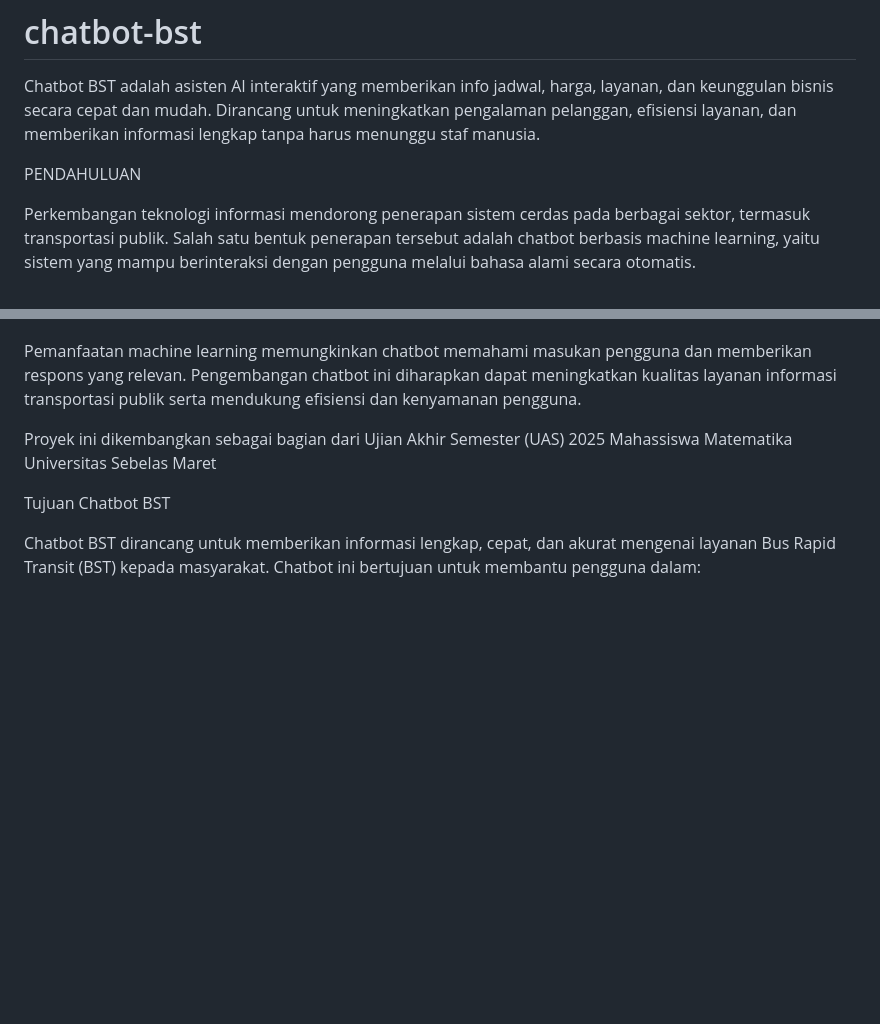
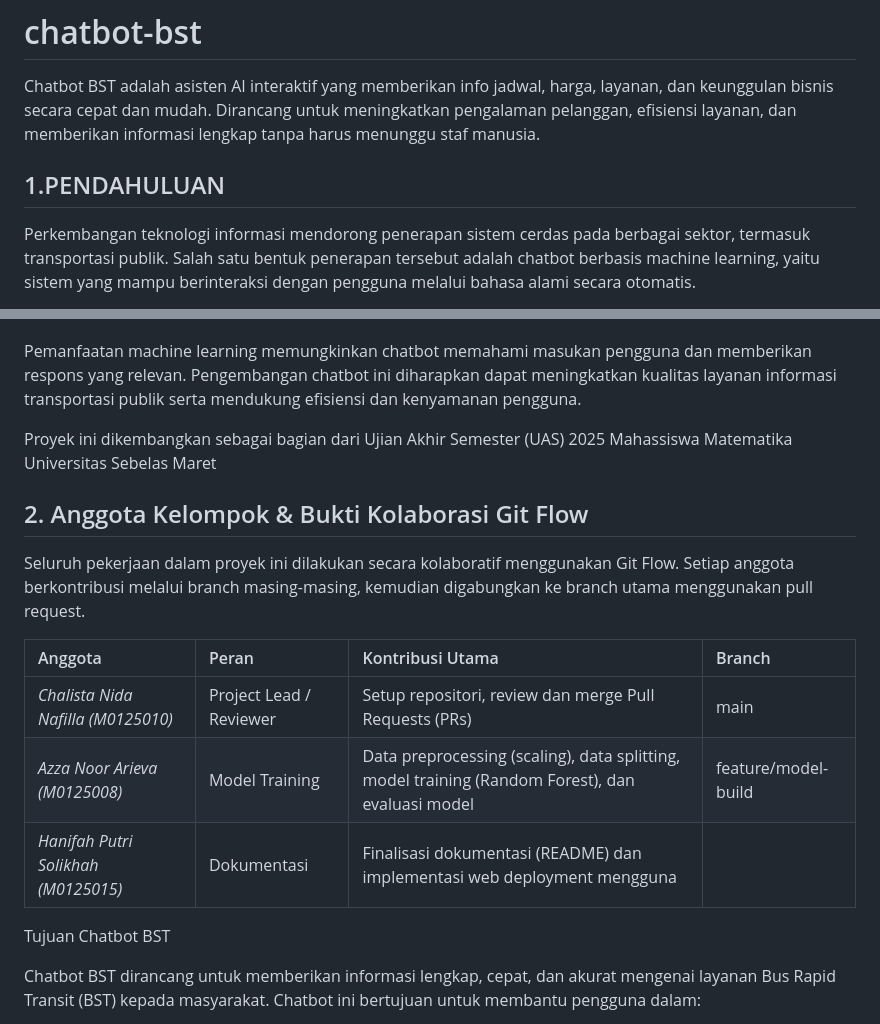
Before and after one commit to anggarainiput98-source/chatbot-bst, a Markdown page: README.md, 2 parts joined by grey strips. GitHub-like rendering; blank space fills up the shorter version.

```diff
--- a/README.md
+++ b/README.md
@@ -1,7 +1,7 @@
 # chatbot-bst
 Chatbot BST adalah asisten AI interaktif yang memberikan info jadwal, harga, layanan, dan keunggulan bisnis secara cepat dan mudah. Dirancang untuk meningkatkan pengalaman pelanggan, efisiensi layanan, dan memberikan informasi lengkap tanpa harus menunggu staf manusia.
 
-PENDAHULUAN
+## 1.PENDAHULUAN
 
 Perkembangan teknologi informasi mendorong penerapan sistem cerdas pada berbagai sektor, termasuk transportasi publik. Salah satu bentuk penerapan tersebut adalah chatbot berbasis machine learning, yaitu sistem yang mampu berinteraksi dengan pengguna melalui bahasa alami secara otomatis.
 
@@ -10,6 +10,16 @@ Dalam layanan transportasi publik, ketersediaan informasi mengenai jadwal, rute,
 Pemanfaatan machine learning memungkinkan chatbot memahami masukan pengguna dan memberikan respons yang relevan. Pengembangan chatbot ini diharapkan dapat meningkatkan kualitas layanan informasi transportasi publik serta mendukung efisiensi dan kenyamanan pengguna.
 
 Proyek ini dikembangkan sebagai bagian dari Ujian Akhir Semester (UAS) 2025 Mahassiswa Matematika Universitas Sebelas Maret
+
+## 2. Anggota Kelompok & Bukti Kolaborasi Git Flow
+
+Seluruh pekerjaan dalam proyek ini dilakukan secara kolaboratif menggunakan Git Flow. Setiap anggota berkontribusi melalui branch masing-masing, kemudian digabungkan ke branch utama menggunakan pull request.
+
+| Anggota      | Peran                    | Kontribusi Utama | Branch                                      |
+| :----------- | :----------------------- | :----------------------------------------------------------------------------------------------- | :------------------------------------------ |
+| *Chalista Nida Nafilla (M0125010)* | Project Lead / Reviewer  | Setup repositori, review dan merge Pull Requests (PRs)                                           | main                                      |
+| *Azza Noor Arieva (M0125008)*     | Model Training           | Data preprocessing (scaling), data splitting, model training (Random Forest), dan evaluasi model | feature/model-build                       |
+| *Hanifah Putri Solikhah (M0125015)*     | Dokumentasi | Finalisasi dokumentasi (README) dan implementasi web deployment mengguna
 
 Tujuan Chatbot BST
 
```
